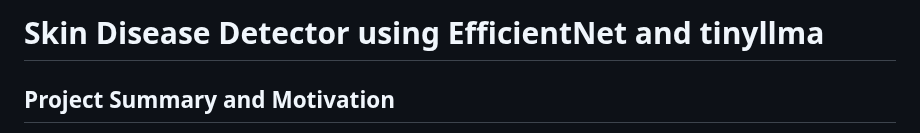
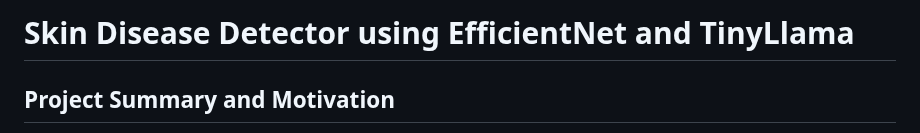
Before and after one commit to karkidivya/DermaDetector, a Markdown page: README.md, the part around the change. GitHub-like rendering.

```diff
--- a/README.md
+++ b/README.md
@@ -1,4 +1,4 @@
-# Skin Disease Detector using EfficientNet and tinyllma
+# Skin Disease Detector using EfficientNet and TinyLlama
 
 ## Project Summary and Motivation
 The aim of this project is to develop a comprehensive tool capable of predicting the likelihood of a skin lesion being a specific skin disease based on an image of the lesion. A skin lesion refers to an area of the skin that has a different texture or appearance compared to the surrounding skin. Skin diseases, ranging from benign conditions to serious ailments like skin cancer, can significantly impact an individual's health and quality of life. Early detection and accurate diagnosis are crucial for effective treatment and better health outcomes.
```
